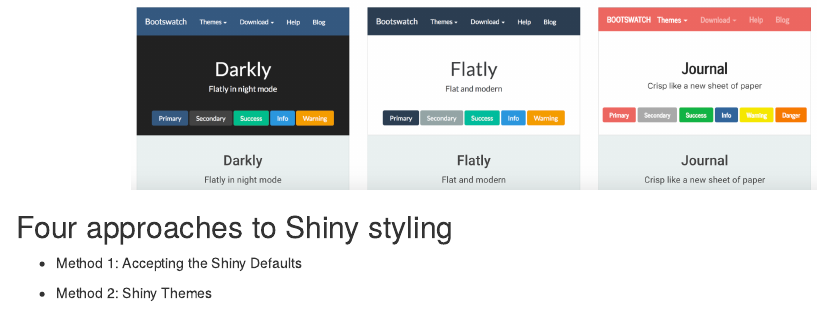
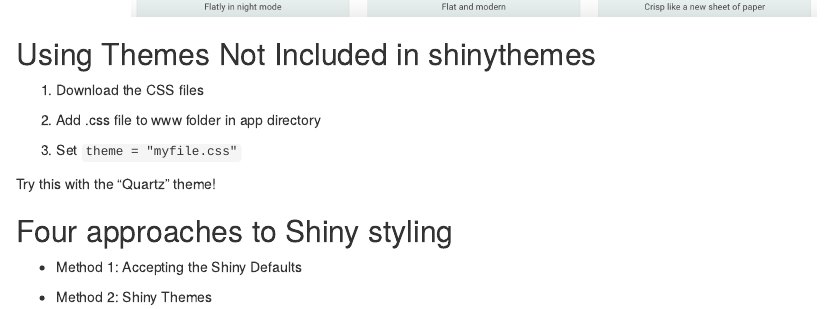
Before and after one commit to uvarc/shiny-workshop, an R Markdown document (slides/method2-themes.Rmd): the page in a window 1100 px wide, from 1250 px down before the commit and from 1420 px down after it. Rendered offline with R 4.5, knitr and Pandoc, with nearby package versions.

Commit message:
updated slides

```diff
--- a/slides/method2-themes.Rmd
+++ b/slides/method2-themes.Rmd
@@ -22,3 +23,13 @@
+## Using Themes Not Included in shinythemes
+
+1. Download the CSS files
+
+2. Add .css file to www folder in app directory
+
+3. Set `theme = "myfile.css"`
+
+Try this with the "Quartz" theme!
+
 
 ## Four approaches to Shiny styling
 
```
Also changed, not shown: slides/method4-bslib.Rmd (+1 -4 lines), slides/MAIN.html, slides/method2-themes.Rmd (3 more changed lines).
